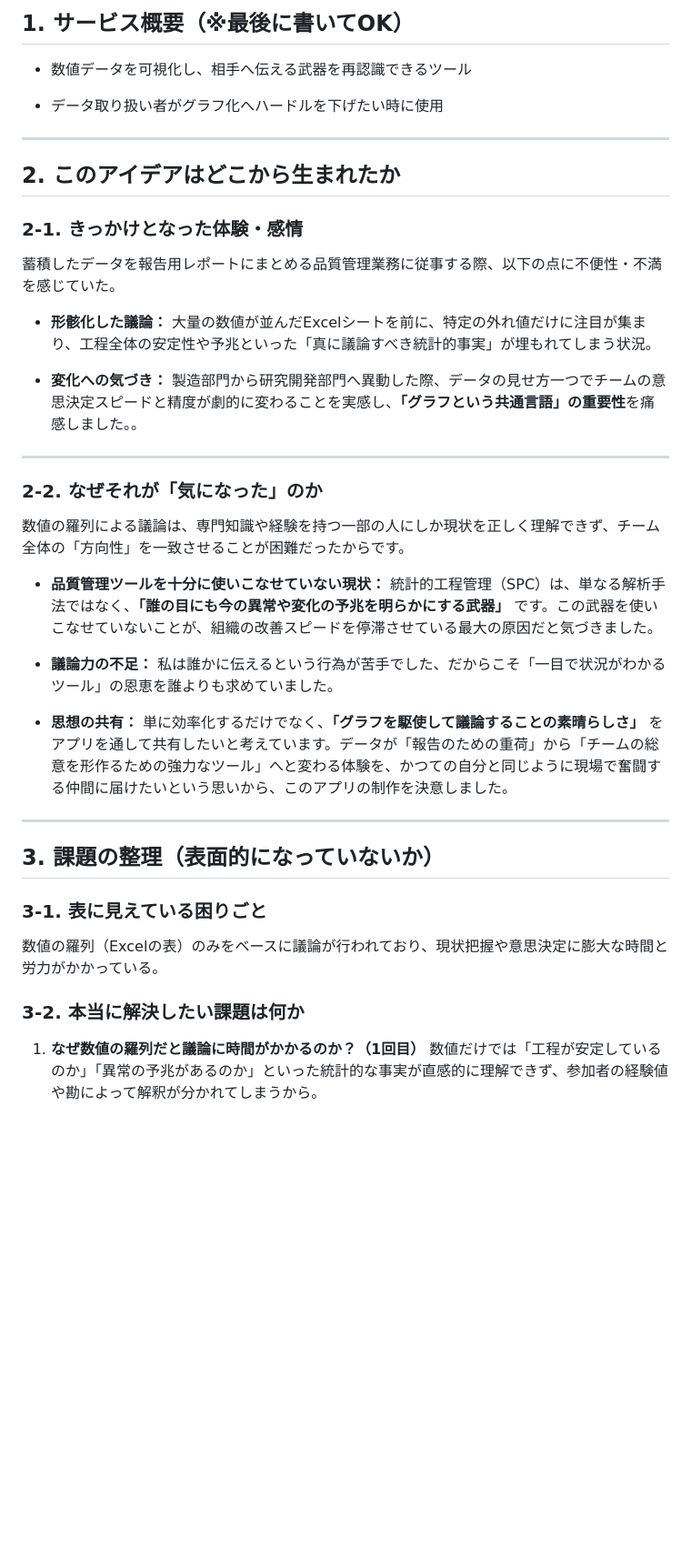
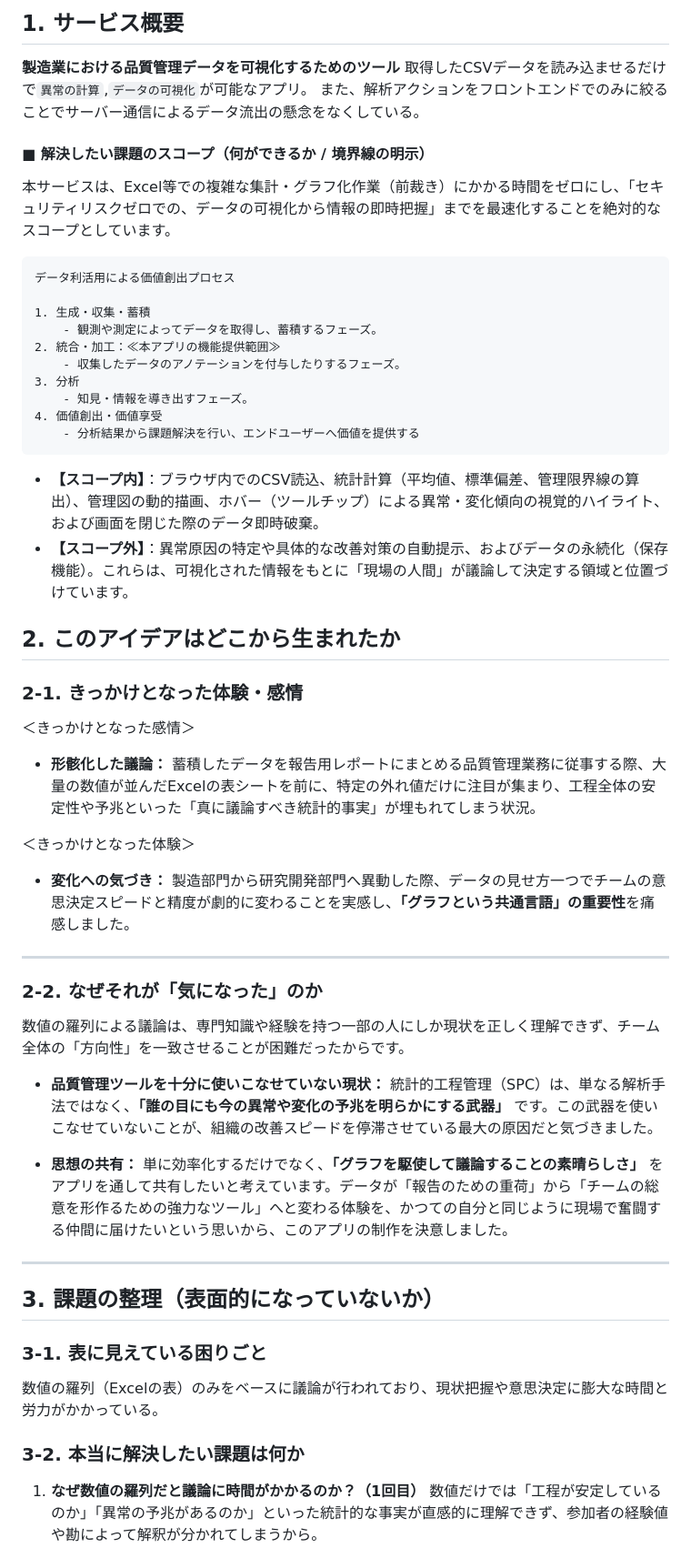
Before and after one commit to kawanaki8561-cyber/graduation_work, a Markdown page: README.md, the part around one of its changes. Shown at 91% size. Rendered like a GitHub page; blank space fills up the shorter version.

````diff
--- a/README.md
+++ b/README.md
@@ -1,74 +1,54 @@
-## 1. サービス概要（※最後に書いてOK）
+## 1. サービス概要
 
+**製造業における品質管理データを可視化するためのツール**
+取得したCSVデータを読み込ませるだけで`異常の計算`,`データの可視化`が可能なアプリ。
+また、解析アクションをフロントエンドでのみに絞ることでサーバー通信によるデータ流出の懸念をなくしている。
 
+#### ■ 解決したい課題のスコープ（何ができるか / 境界線の明示）
 
-- 数値データを可視化し、相手へ伝える武器を再認識できるツール
+本サービスは、Excel等での複雑な集計・グラフ化作業（前裁き）にかかる時間をゼロにし、「セキュリティリスクゼロでの、データの可視化から情報の即時把握」までを最速化することを絶対的なスコープとしています。
+```プラットフォームにおけるデータ取扱いルールの実装ガイダンス ver1.0 資料抜粋
+データ利活用による価値創出プロセス
 
-- データ取り扱い者がグラフ化へハードルを下げたい時に使用
+1. 生成・収集・蓄積
+    - 観測や測定によってデータを取得し、蓄積するフェーズ。
+2. 統合・加工：≪本アプリの機能提供範囲≫
+    - 収集したデータのアノテーションを付与したりするフェーズ。
+3. 分析
+    - 知見・情報を導き出すフェーズ。
+4. 価値創出・価値享受
+    - 分析結果から課題解決を行い、エンドユーザーへ価値を提供する
+```
 
+- **【スコープ内】**：ブラウザ内でのCSV読込、統計計算（平均値、標準偏差、管理限界線の算出）、管理図の動的描画、ホバー（ツールチップ）による異常・変化傾向の視覚的ハイライト、および画面を閉じた際のデータ即時破棄。
+- **【スコープ外】**：異常原因の特定や具体的な改善対策の自動提示、およびデータの永続化（保存機能）。これらは、可視化された情報をもとに「現場の人間」が議論して決定する領域と位置づけています。
 
+## 2. このアイデアはどこから生まれたか
+### 2-1. きっかけとなった体験・感情
+
+＜きっかけとなった感情＞
+- **形骸化した議論：** 蓄積したデータを報告用レポートにまとめる品質管理業務に従事する際、大量の数値が並んだExcelの表シートを前に、特定の外れ値だけに注目が集まり、工程全体の安定性や予兆といった「真に議論すべき統計的事実」が埋もれてしまう状況。
+
+＜きっかけとなった体験＞
+- **変化への気づき：** 製造部門から研究開発部門へ異動した際、データの見せ方一つでチームの意思決定スピードと精度が劇的に変わることを実感し、**「グラフという共通言語」の重要性**を痛感しました。
+
+---
+### 2-2. なぜそれが「気になった」のか
+
+数値の羅列による議論は、専門知識や経験を持つ一部の人にしか現状を正しく理解できず、チーム全体の「方向性」を一致させることが困難だったからです。
+
+- **品質管理ツールを十分に使いこなせていない現状：** 統計的工程管理（SPC）は、単なる解析手法ではなく、**「誰の目にも今の異常や変化の予兆を明らかにする武器」** です。この武器を使いこなせていないことが、組織の改善スピードを停滞させている最大の原因だと気づきました。
+
+- **思想の共有：** 単に効率化するだけでなく、**「グラフを駆使して議論することの素晴らしさ」** をアプリを通して共有したいと考えています。データが「報告のための重荷」から「チームの総意を形作るための強力なツール」へと変わる体験を、かつての自分と同じように現場で奮闘する仲間に届けたいという思いから、このアプリの制作を決意しました。
 
 ---
 
-
-
-## 2. このアイデアはどこから生まれたか
-
-
-
-### 2-1. きっかけとなった体験・感情
-
-
-
-蓄積したデータを報告用レポートにまとめる品質管理業務に従事する際、以下の点に不便性・不満を感じていた。
-
-
-
-- **形骸化した議論：** 大量の数値が並んだExcelシートを前に、特定の外れ値だけに注目が集まり、工程全体の安定性や予兆といった「真に議論すべき統計的事実」が埋もれてしまう状況。
-
-- **変化への気づき：** 製造部門から研究開発部門へ異動した際、データの見せ方一つでチームの意思決定スピードと精度が劇的に変わることを実感し、**「グラフという共通言語」の重要性**を痛感しました。。
-
-
-
----
-
-
-
-### 2-2. なぜそれが「気になった」のか
-
-
-
-数値の羅列による議論は、専門知識や経験を持つ一部の人にしか現状を正しく理解できず、チーム全体の「方向性」を一致させることが困難だったからです。
-
-
-
-- **品質管理ツールを十分に使いこなせていない現状：** 統計的工程管理（SPC）は、単なる解析手法ではなく、**「誰の目にも今の異常や変化の予兆を明らかにする武器」** です。この武器を使いこなせていないことが、組織の改善スピードを停滞させている最大の原因だと気づきました。
-
-- **議論力の不足：** 私は誰かに伝えるという行為が苦手でした、だからこそ「一目で状況がわかるツール」の恩恵を誰よりも求めていました。
-
-- **思想の共有：** 単に効率化するだけでなく、**「グラフを駆使して議論することの素晴らしさ」** をアプリを通して共有したいと考えています。データが「報告のための重荷」から「チームの総意を形作るための強力なツール」へと変わる体験を、かつての自分と同じように現場で奮闘する仲間に届けたいという思いから、このアプリの制作を決意しました。
-
-
-
----
-
-
-
 ## 3. 課題の整理（表面的になっていないか）
-
-
-
 ### 3-1. 表に見えている困りごと
-
-
 
 数値の羅列（Excelの表）のみをベースに議論が行われており、現状把握や意思決定に膨大な時間と労力がかかっている。
 
-
-
 ### 3-2. 本当に解決したい課題は何か
-
-
 
 1. **なぜ数値の羅列だと議論に時間がかかるのか？（1回目）** 数値だけでは「工程が安定しているのか」「異常の予兆があるのか」といった統計的な事実が直感的に理解できず、参加者の経験値や勘によって解釈が分かれてしまうから。
 
````
Also changed, not shown: other parts of README.md (+39 -207 lines).
